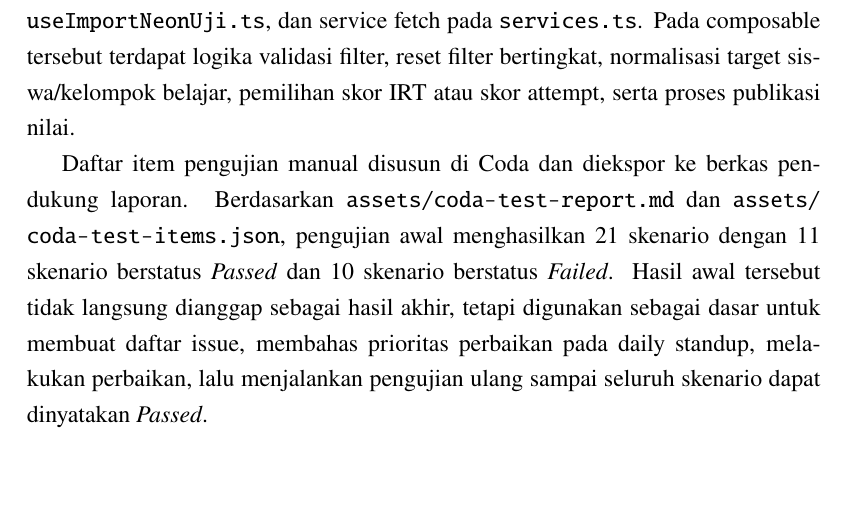
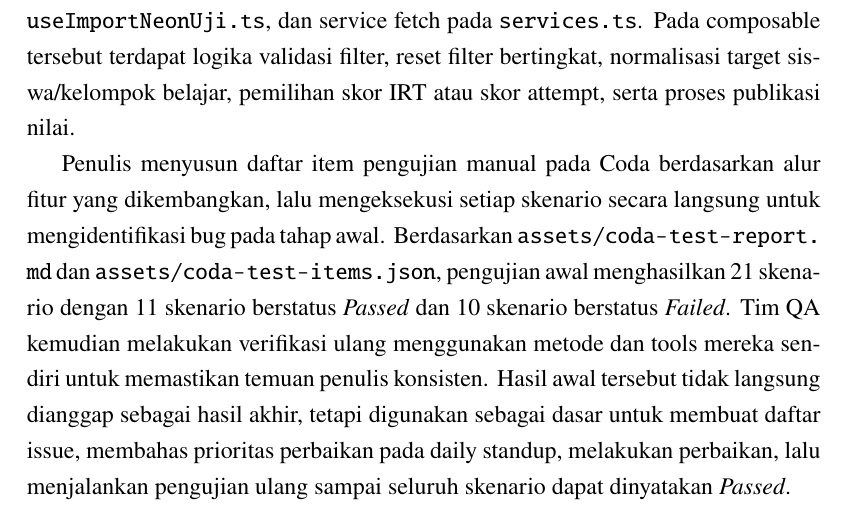
Before and after one commit to Andhiki/intern-at-vortex-report, a LaTeX document (intern-report.tex, which reads src/chapters/bab_4_pengujian_unit_dan_modul_proyek.tex): part of page 22 of 50, cut so that both start at the same text. Compiled offline with pdfLaTeX.

Commit message:
docs: emphasize penulis role in testing - wrote test cases, executed manually, QA verified

```diff
--- a/src/chapters/bab_4_pengujian_unit_dan_modul_proyek.tex
+++ b/src/chapters/bab_4_pengujian_unit_dan_modul_proyek.tex
@@ -39,7 +39,7 @@ Alur tersebut terdokumentasi pada flowchart integrasi Neon Uji ke aplikasi Neutr
 
 Selain pengujian berdasarkan alur pengguna, dilakukan juga pemeriksaan kode untuk melihat unit logika yang dapat diuji. Pemeriksaan kode menemukan implementasi fitur pada beberapa file utama di repositori Pendidikan, yaitu halaman \code{import-neon-uji.vue}, komponen \code{GradingImportNeonUji.vue}, composable \code{useImportNeonUji.ts}, dan service fetch pada \code{services.ts}. Pada composable tersebut terdapat logika validasi filter, reset filter bertingkat, normalisasi target siswa/kelompok belajar, pemilihan skor IRT atau skor attempt, serta proses publikasi nilai.
 
-Daftar item pengujian manual disusun di Coda dan diekspor ke berkas pendukung laporan. Berdasarkan \code{assets/coda-test-report.md} dan \code{assets/coda-test-items.json}, pengujian awal menghasilkan 21 skenario dengan 11 skenario berstatus \textit{Passed} dan 10 skenario berstatus \textit{Failed}. Hasil awal tersebut tidak langsung dianggap sebagai hasil akhir, tetapi digunakan sebagai dasar untuk membuat daftar issue, membahas prioritas perbaikan pada daily standup, melakukan perbaikan, lalu menjalankan pengujian ulang sampai seluruh skenario dapat dinyatakan \textit{Passed}.
+Penulis menyusun daftar item pengujian manual pada Coda berdasarkan alur fitur yang dikembangkan, lalu mengeksekusi setiap skenario secara langsung untuk mengidentifikasi bug pada tahap awal. Berdasarkan \code{assets/coda-test-report.md} dan \code{assets/coda-test-items.json}, pengujian awal menghasilkan 21 skenario dengan 11 skenario berstatus \textit{Passed} dan 10 skenario berstatus \textit{Failed}. Tim QA kemudian melakukan verifikasi ulang menggunakan metode dan tools mereka sendiri untuk memastikan temuan penulis konsisten. Hasil awal tersebut tidak langsung dianggap sebagai hasil akhir, tetapi digunakan sebagai dasar untuk membuat daftar issue, membahas prioritas perbaikan pada daily standup, melakukan perbaikan, lalu menjalankan pengujian ulang sampai seluruh skenario dapat dinyatakan \textit{Passed}.
 
 \begin{figure}[htbp]
 	\centering
```
